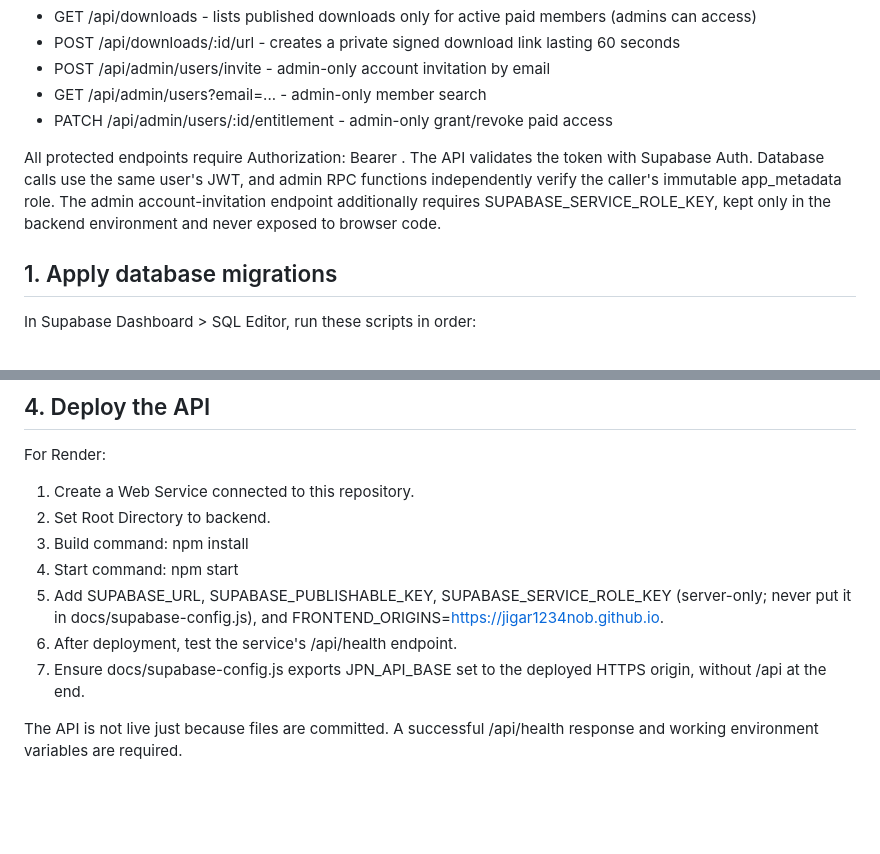
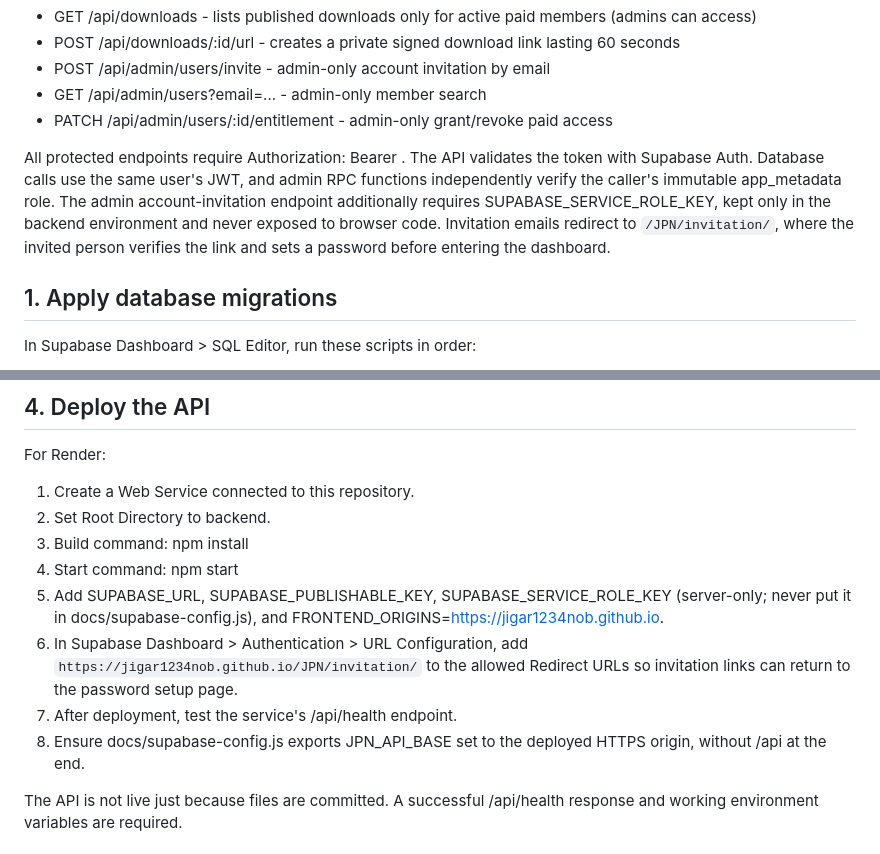
Before and after one commit to Jigar1234Nob/JPN, a Markdown page: backend/README.md, 2 parts joined by grey strips. Drawn GitHub-style; blank space fills up the shorter version.

Commit message:
Document invitation password setup and redirect allowlist

```diff
--- a/backend/README.md
+++ b/backend/README.md
@@ -14,7 +14,7 @@ Node.js 20+ / Express API using Supabase Auth for identity, Postgres row-level s
 - GET /api/admin/users?email=... - admin-only member search
 - PATCH /api/admin/users/:id/entitlement - admin-only grant/revoke paid access
 
-All protected endpoints require Authorization: Bearer <Supabase access token>. The API validates the token with Supabase Auth. Database calls use the same user's JWT, and admin RPC functions independently verify the caller's immutable app_metadata role. The admin account-invitation endpoint additionally requires SUPABASE_SERVICE_ROLE_KEY, kept only in the backend environment and never exposed to browser code.
+All protected endpoints require Authorization: Bearer <Supabase access token>. The API validates the token with Supabase Auth. Database calls use the same user's JWT, and admin RPC functions independently verify the caller's immutable app_metadata role. The admin account-invitation endpoint additionally requires SUPABASE_SERVICE_ROLE_KEY, kept only in the backend environment and never exposed to browser code. Invitation emails redirect to `/JPN/invitation/`, where the invited person verifies the link and sets a password before entering the dashboard.
 
 ## 1. Apply database migrations
 
@@ -57,8 +57,9 @@ For Render:
 3. Build command: npm install
 4. Start command: npm start
 5. Add SUPABASE_URL, SUPABASE_PUBLISHABLE_KEY, SUPABASE_SERVICE_ROLE_KEY (server-only; never put it in docs/supabase-config.js), and FRONTEND_ORIGINS=https://jigar1234nob.github.io.
-6. After deployment, test the service's /api/health endpoint.
-7. Ensure docs/supabase-config.js exports JPN_API_BASE set to the deployed HTTPS origin, without /api at the end.
+6. In Supabase Dashboard > Authentication > URL Configuration, add `https://jigar1234nob.github.io/JPN/invitation/` to the allowed Redirect URLs so invitation links can return to the password setup page.
+7. After deployment, test the service's /api/health endpoint.
+8. Ensure docs/supabase-config.js exports JPN_API_BASE set to the deployed HTTPS origin, without /api at the end.
 
 The API is not live just because files are committed. A successful /api/health response and working environment variables are required.
 
```
